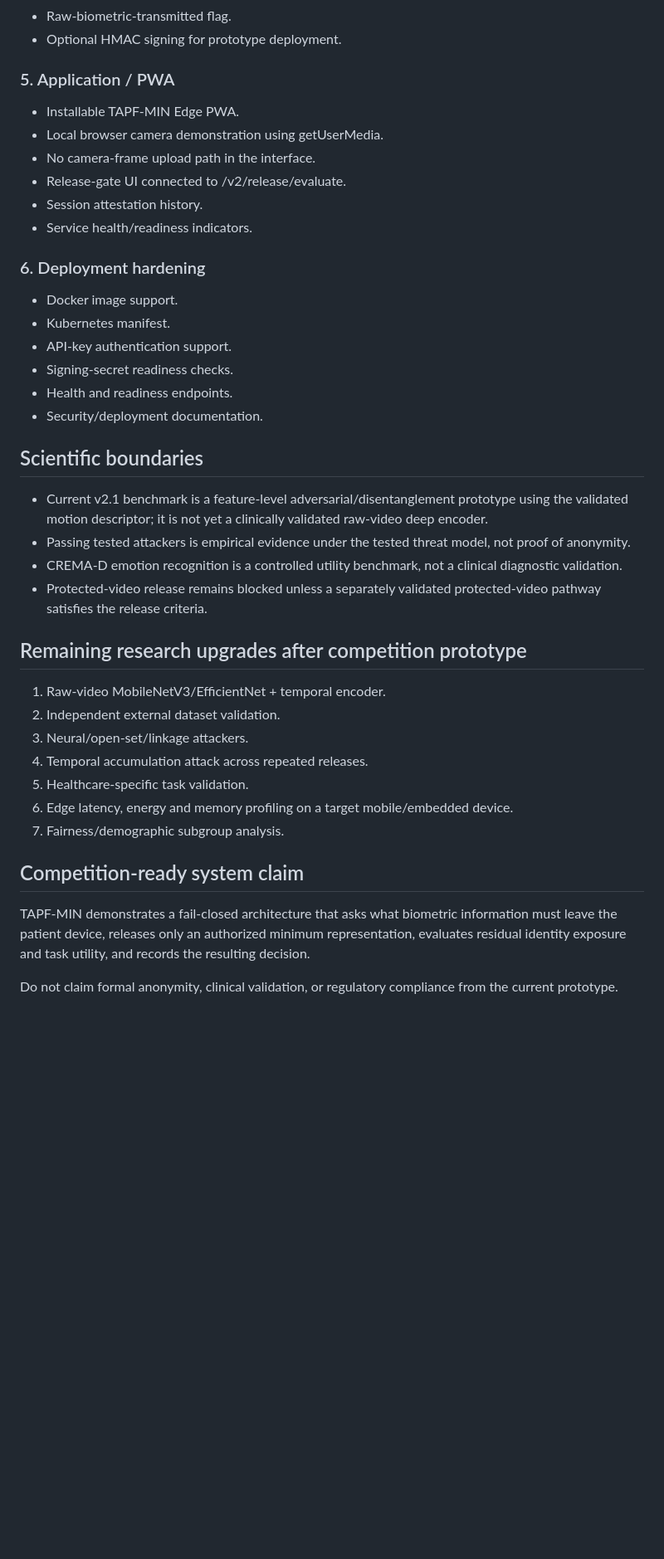
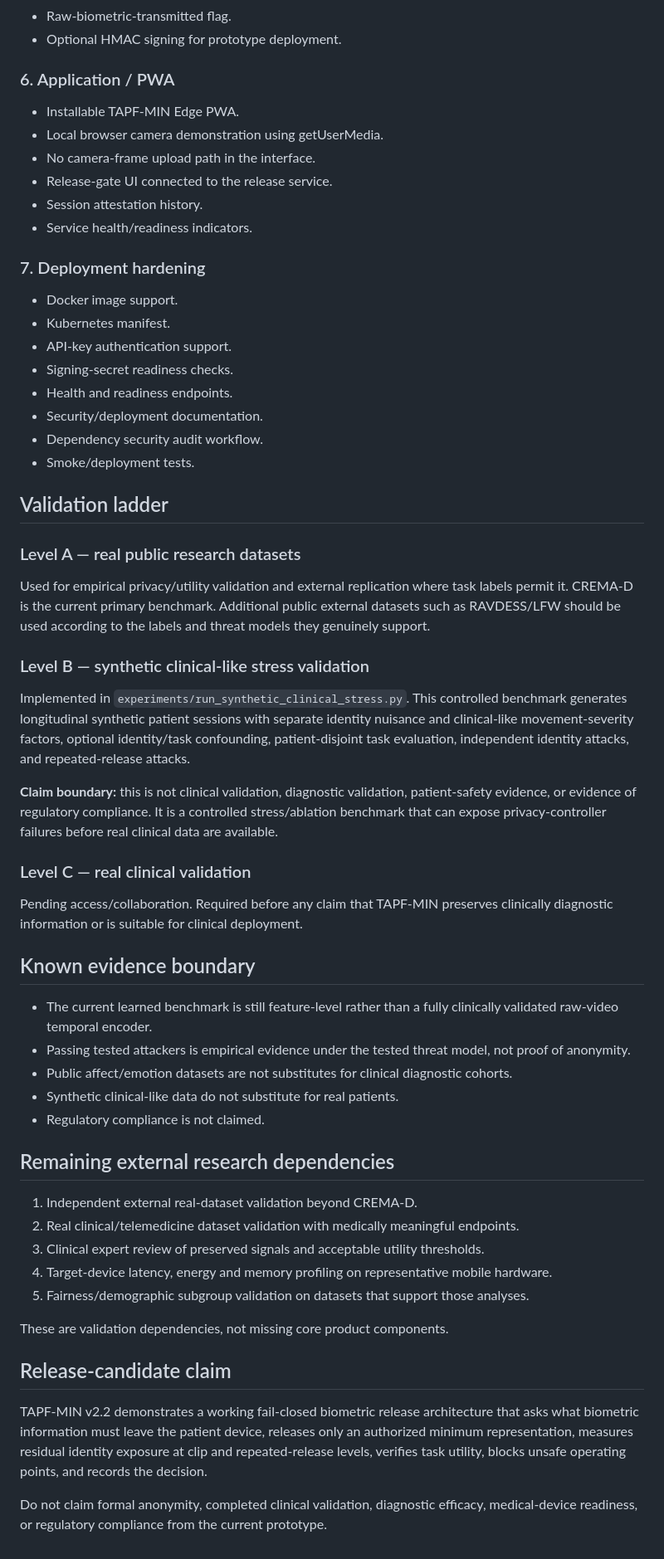
Before and after one commit to s-yasmeen/vedio-firewall, a Markdown page: PROJECT_COMPLETION.md, the part around one of its changes. Shown at 83% size. Drawn GitHub-style; blank space fills up the shorter version.

Commit message:
Update completion status for v2.2 release candidate

```diff
--- a/PROJECT_COMPLETION.md
+++ b/PROJECT_COMPLETION.md
@@ -40,38 +58,55 @@ TAPF-MIN is a representation-first biometric release firewall for telemedicine.
 - Raw-biometric-transmitted flag.
 - Optional HMAC signing for prototype deployment.
 
-### 5. Application / PWA
+### 6. Application / PWA
 - Installable TAPF-MIN Edge PWA.
 - Local browser camera demonstration using getUserMedia.
 - No camera-frame upload path in the interface.
-- Release-gate UI connected to /v2/release/evaluate.
+- Release-gate UI connected to the release service.
 - Session attestation history.
 - Service health/readiness indicators.
 
-### 6. Deployment hardening
+### 7. Deployment hardening
 - Docker image support.
 - Kubernetes manifest.
 - API-key authentication support.
 - Signing-secret readiness checks.
 - Health and readiness endpoints.
 - Security/deployment documentation.
+- Dependency security audit workflow.
+- Smoke/deployment tests.
 
-## Scientific boundaries
-- Current v2.1 benchmark is a feature-level adversarial/disentanglement prototype using the validated motion descriptor; it is not yet a clinically validated raw-video deep encoder.
+## Validation ladder
+
+### Level A — real public research datasets
+Used for empirical privacy/utility validation and external replication where task labels permit it. CREMA-D is the current primary benchmark. Additional public external datasets such as RAVDESS/LFW should be used according to the labels and threat models they genuinely support.
+
+### Level B — synthetic clinical-like stress validation
+Implemented in `experiments/run_synthetic_clinical_stress.py`.
+This controlled benchmark generates longitudinal synthetic patient sessions with separate identity nuisance and clinical-like movement-severity factors, optional identity/task confounding, patient-disjoint task evaluation, independent identity attacks, and repeated-release attacks.
+
+**Claim boundary:** this is not clinical validation, diagnostic validation, patient-safety evidence, or evidence of regulatory compliance. It is a controlled stress/ablation benchmark that can expose privacy-controller failures before real clinical data are available.
+
+### Level C — real clinical validation
+Pending access/collaboration. Required before any claim that TAPF-MIN preserves clinically diagnostic information or is suitable for clinical deployment.
+
+## Known evidence boundary
+- The current learned benchmark is still feature-level rather than a fully clinically validated raw-video temporal encoder.
 - Passing tested attackers is empirical evidence under the tested threat model, not proof of anonymity.
-- CREMA-D emotion recognition is a controlled utility benchmark, not a clinical diagnostic validation.
-- Protected-video release remains blocked unless a separately validated protected-video pathway satisfies the release criteria.
+- Public affect/emotion datasets are not substitutes for clinical diagnostic cohorts.
+- Synthetic clinical-like data do not substitute for real patients.
+- Regulatory compliance is not claimed.
 
-## Remaining research upgrades after competition prototype
-1. Raw-video MobileNetV3/EfficientNet + temporal encoder.
-2. Independent external dataset validation.
-3. Neural/open-set/linkage attackers.
-4. Temporal accumulation attack across repeated releases.
-5. Healthcare-specific task validation.
-6. Edge latency, energy and memory profiling on a target mobile/embedded device.
-7. Fairness/demographic subgroup analysis.
+## Remaining external research dependencies
+1. Independent external real-dataset validation beyond CREMA-D.
+2. Real clinical/telemedicine dataset validation with medically meaningful endpoints.
+3. Clinical expert review of preserved signals and acceptable utility thresholds.
+4. Target-device latency, energy and memory profiling on representative mobile hardware.
+5. Fairness/demographic subgroup validation on datasets that support those analyses.
 
-## Competition-ready system claim
-TAPF-MIN demonstrates a fail-closed architecture that asks what biometric information must leave the patient device, releases only an authorized minimum representation, evaluates residual identity exposure and task utility, and records the resulting decision.
+These are validation dependencies, not missing core product components.
 
-Do not claim formal anonymity, clinical validation, or regulatory compliance from the current prototype.
+## Release-candidate claim
+TAPF-MIN v2.2 demonstrates a working fail-closed biometric release architecture that asks what biometric information must leave the patient device, releases only an authorized minimum representation, measures residual identity exposure at clip and repeated-release levels, verifies task utility, blocks unsafe operating points, and records the decision.
+
+Do not claim formal anonymity, completed clinical validation, diagnostic efficacy, medical-device readiness, or regulatory compliance from the current prototype.
```
Also changed, not shown: other parts of PROJECT_COMPLETION.md (+31 -13 lines).
